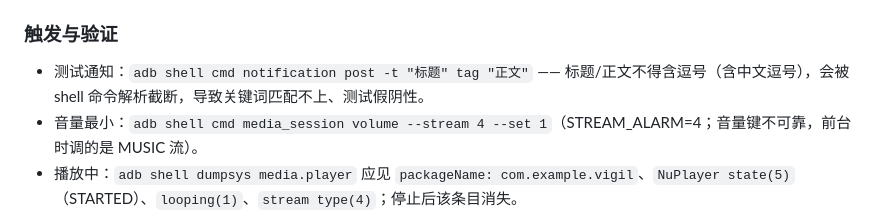
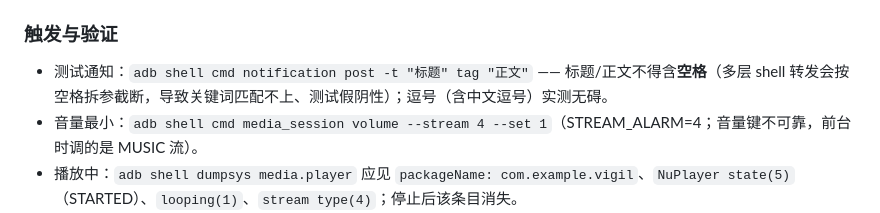
Before and after one commit to XGWNJE/Vigil, a Markdown page: AGENTS.md, the part around the change. Rendered like a GitHub page.

```diff
--- a/AGENTS.md
+++ b/AGENTS.md
@@ -39,7 +39,7 @@ Android 关键词通知报警应用（Kotlin + Jetpack Compose，MVVM）。
 
 ### 触发与验证
 
-- 测试通知：`adb shell cmd notification post -t "标题" tag "正文"` —— 标题/正文不得含逗号（含中文逗号），会被 shell 命令解析截断，导致关键词匹配不上、测试假阴性。
+- 测试通知：`adb shell cmd notification post -t "标题" tag "正文"` —— 标题/正文不得含**空格**（多层 shell 转发会按空格拆参截断，导致关键词匹配不上、测试假阴性）；逗号（含中文逗号）实测无碍。
 - 音量最小：`adb shell cmd media_session volume --stream 4 --set 1`（STREAM_ALARM=4；音量键不可靠，前台时调的是 MUSIC 流）。
 - 播放中：`adb shell dumpsys media.player` 应见 `packageName: com.example.vigil`、`NuPlayer state(5)`（STARTED）、`looping(1)`、`stream type(4)`；停止后该条目消失。
 - UI 按钮：`adb shell uiautomator dump` 取 `bounds` → `adb shell input tap x y`；截图 `screencap`；投屏 scrcpy 必须 `--no-audio`，用 `ADB=` 环境变量复用现有 adb server。
```
Also changed, not shown: README.md (+4 -4 lines).
